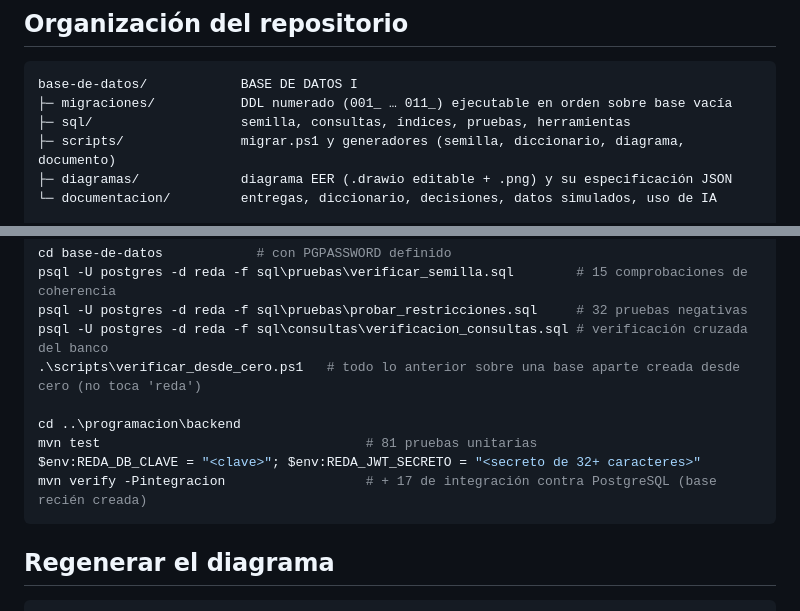
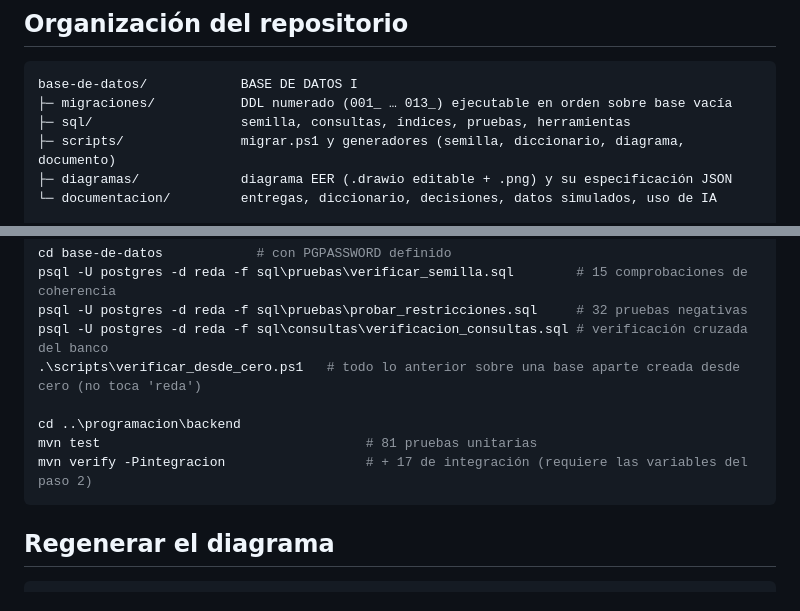
Before and after one commit to luismendoza009/REDA-Red-de-Evaluacion-y-Detecci-n-de-Riesgos-Urbanos, a Markdown page: README.md, 2 parts joined by grey strips. Rendered like a GitHub page.

Commit message:
docs: quita repetición en las pruebas del README y actualiza el rango de migraciones

````diff
--- a/README.md
+++ b/README.md
@@ -18,7 +18,7 @@ esas fallas). El sistema vincula cada incidente con los reportes previos del mis
 
 ```
 base-de-datos/            BASE DE DATOS I
-├─ migraciones/           DDL numerado (001_ … 011_) ejecutable en orden sobre base vacía
+├─ migraciones/           DDL numerado (001_ … 013_) ejecutable en orden sobre base vacía
 ├─ sql/                   semilla, consultas, índices, pruebas, herramientas
 ├─ scripts/               migrar.ps1 y generadores (semilla, diccionario, diagrama, documento)
 ├─ diagramas/             diagrama EER (.drawio editable + .png) y su especificación JSON
@@ -96,8 +96,7 @@ psql -U postgres -d reda -f sql\consultas\verificacion_consultas.sql # verificac
 
 cd ..\programacion\backend
 mvn test                                  # 81 pruebas unitarias
-$env:REDA_DB_CLAVE = "<clave>"; $env:REDA_JWT_SECRETO = "<secreto de 32+ caracteres>"
-mvn verify -Pintegracion                  # + 17 de integración contra PostgreSQL (base recién creada)
+mvn verify -Pintegracion                  # + 17 de integración (requiere las variables del paso 2)
 ```
 
 ## Regenerar el diagrama
````
